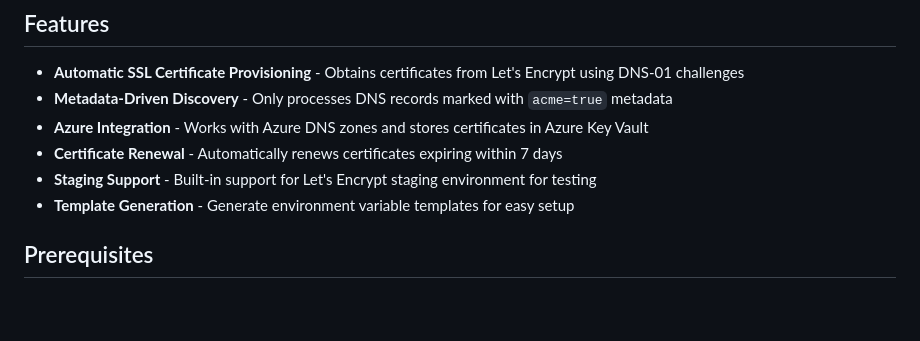
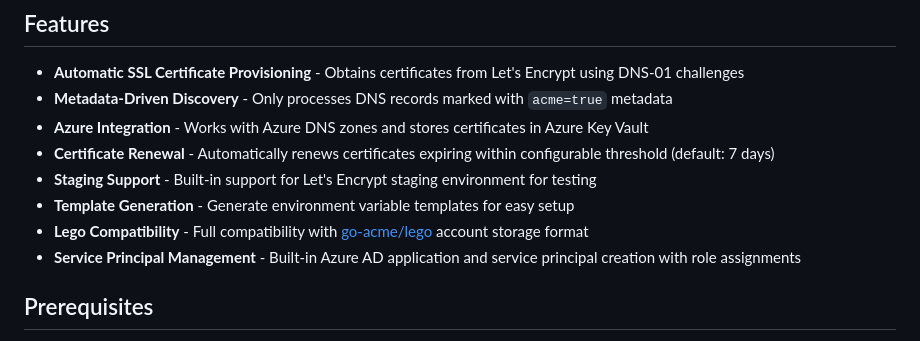
Before and after one commit to skoszewski/azure-ssl-certificate-provisioner, a Markdown page: README.md, the part around the change printed below. GitHub-like rendering; blank space fills up the shorter version.

```diff
--- a/README.md
+++ b/README.md
@@ -13,9 +13,11 @@ The code has been reviewed and is available under the MIT license.
 - **Automatic SSL Certificate Provisioning** - Obtains certificates from Let's Encrypt using DNS-01 challenges
 - **Metadata-Driven Discovery** - Only processes DNS records marked with `acme=true` metadata
 - **Azure Integration** - Works with Azure DNS zones and stores certificates in Azure Key Vault
-- **Certificate Renewal** - Automatically renews certificates expiring within 7 days
+- **Certificate Renewal** - Automatically renews certificates expiring within configurable threshold (default: 7 days)
 - **Staging Support** - Built-in support for Let's Encrypt staging environment for testing
 - **Template Generation** - Generate environment variable templates for easy setup
+- **Lego Compatibility** - Full compatibility with [go-acme/lego](https://github.com/go-acme/lego) account storage format
+- **Service Principal Management** - Built-in Azure AD application and service principal creation with role assignments
 
 ## Prerequisites
 
```
Also changed, not shown: other parts of README.md (+88 -5 lines).
